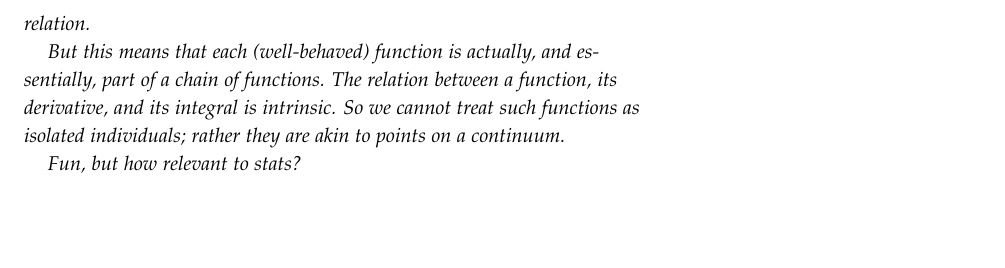
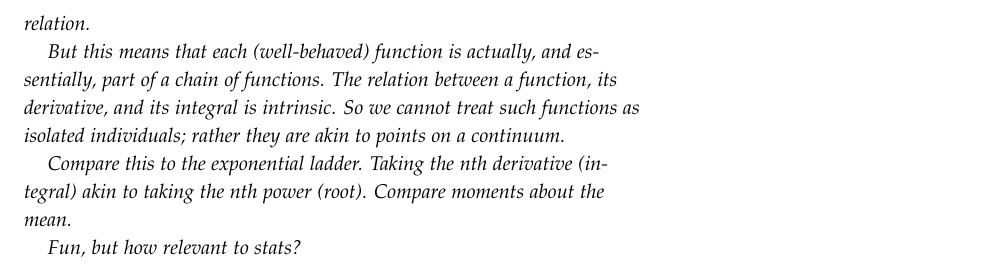
Before and after one commit to SurveyResearch/stats, a LaTeX thesis (thinkstats.tex): part of page 27 of 105, cut so that both start at the same text, the shorter picture padded with empty space. Compiled offline with pdfLaTeX.

Commit message:
compare calc ladder to exponential ladder

```diff
--- a/thinkstats.tex
+++ b/thinkstats.tex
@@ -616,6 +616,11 @@ See also https://www.cs.auckland.ac.nz/~chaitin/sciamer.html
   cannot treat such functions as isolated individuals; rather they are
   akin to points on a continuum.
 
+  Compare this to the exponential ladder.  Taking the nth derivative
+  (integral) akin to taking the nth power (root).  Compare moments
+  about the mean.
+
+
   Fun, but how relevant to stats?
 
 \end{remark}
```
